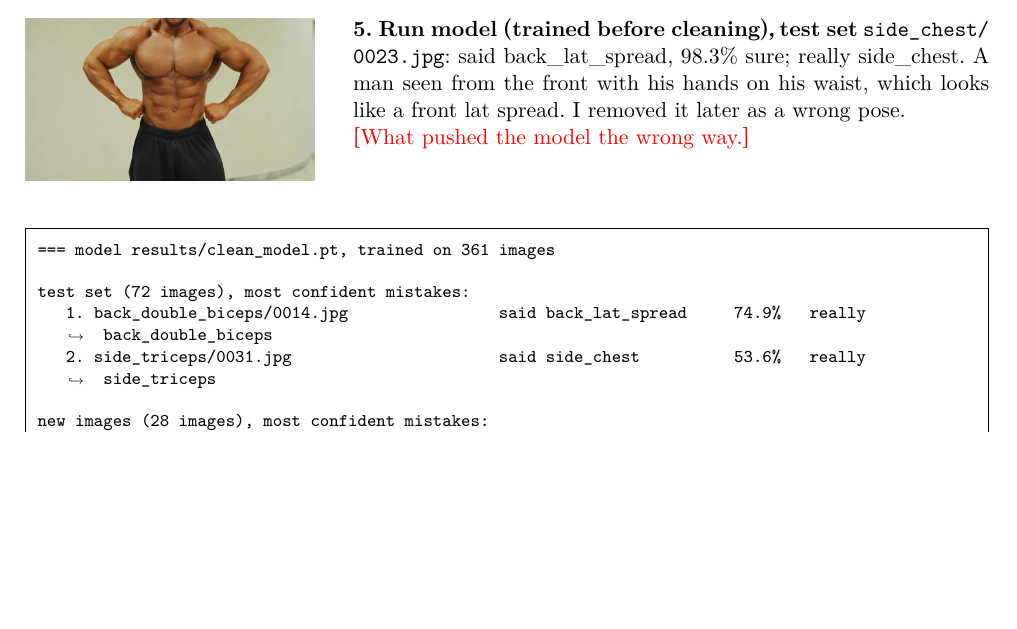
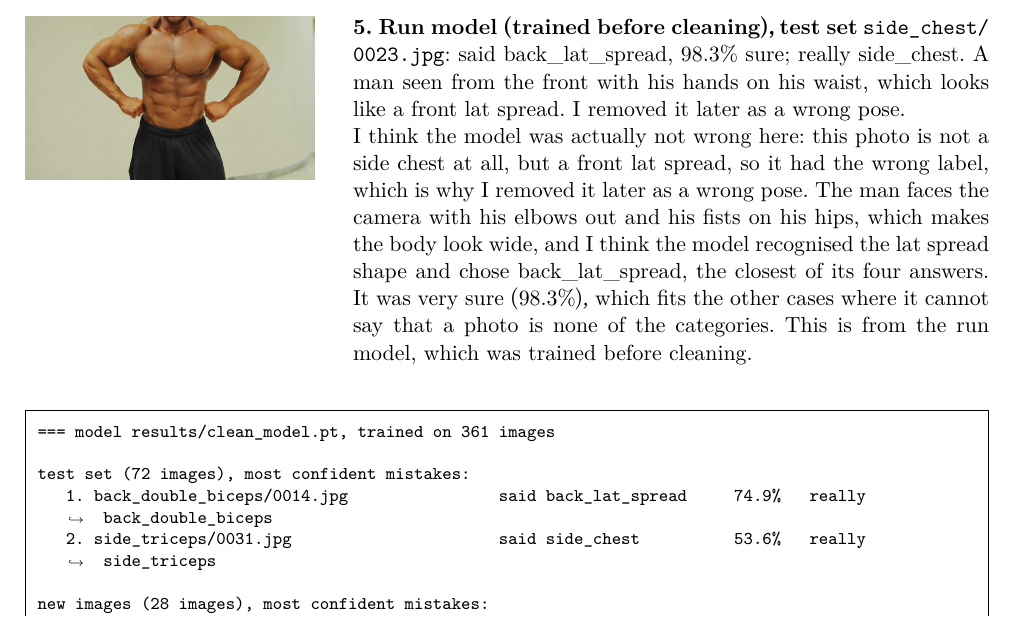
Before and after one commit to NajrGrowth/mas1004-assignment1, a LaTeX document (long_report/long_report.tex): part of page 13 of 28, cut so that both start at the same text, the shorter picture padded with empty space. Compiled offline with XeLaTeX.

Commit message:
Long report: Problem 5 mistake 5 explanation
Co-Authored-By: Claude Opus 5.5 <noreply@anthropic.com>

```diff
--- a/long_report/long_report.tex
+++ b/long_report/long_report.tex
@@ -257,7 +257,7 @@ the photo, and the centre square the model sees
 \mistake{figures/p5_mistake5_side_chest_0023.jpg}
   {\textbf{5. Run model (trained before cleaning), test set} \texttt{side\_chest/0023.jpg}: said back\_lat\_spread, 98.3\% sure; really side\_chest. A man seen from the front with his hands on his waist, which looks like a front lat spread. I removed it later as a wrong pose.
 
-  \fillin{What pushed the model the wrong way.}}
+  I think the model was actually not wrong here: this photo is not a side chest at all, but a front lat spread, so it had the wrong label, which is why I removed it later as a wrong pose. The man faces the camera with his elbows out and his fists on his hips, which makes the body look wide, and I think the model recognised the lat spread shape and chose back\_lat\_spread, the closest of its four answers. It was very sure (98.3\%), which fits the other cases where it cannot say that a photo is none of the categories. This is from the run model, which was trained before cleaning.}
 
 \outputfile{outputs/problem5_mistakes.txt}
 
```
